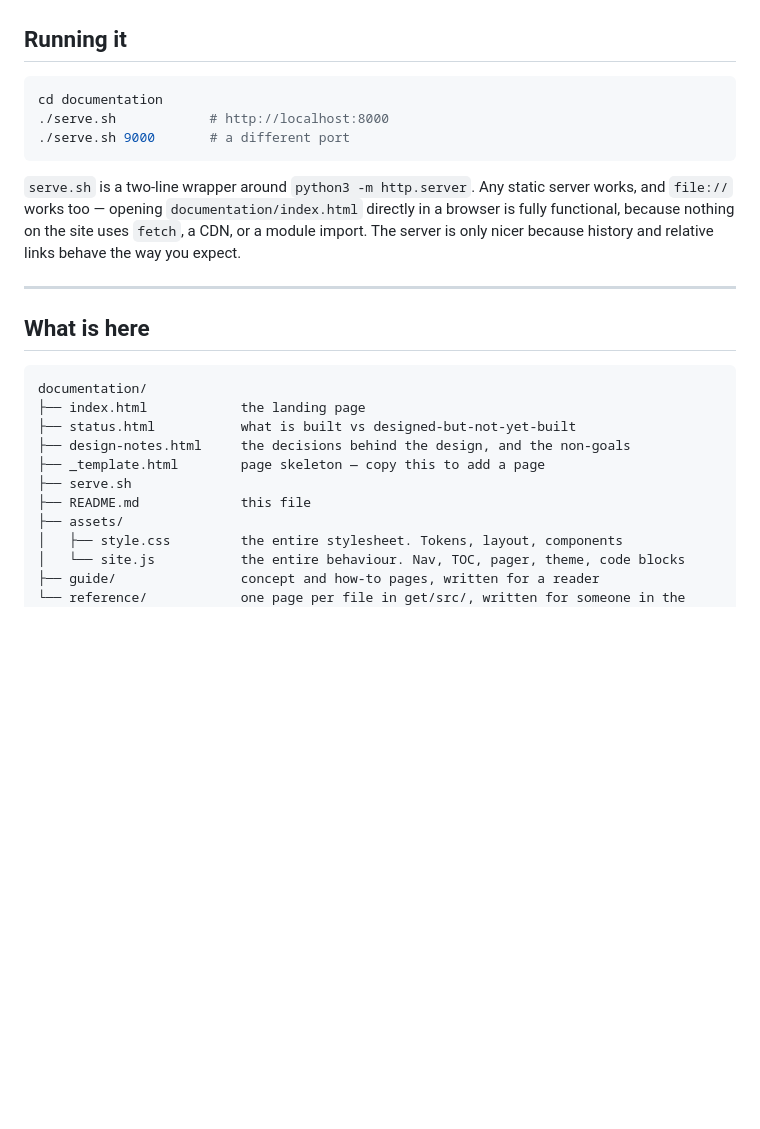
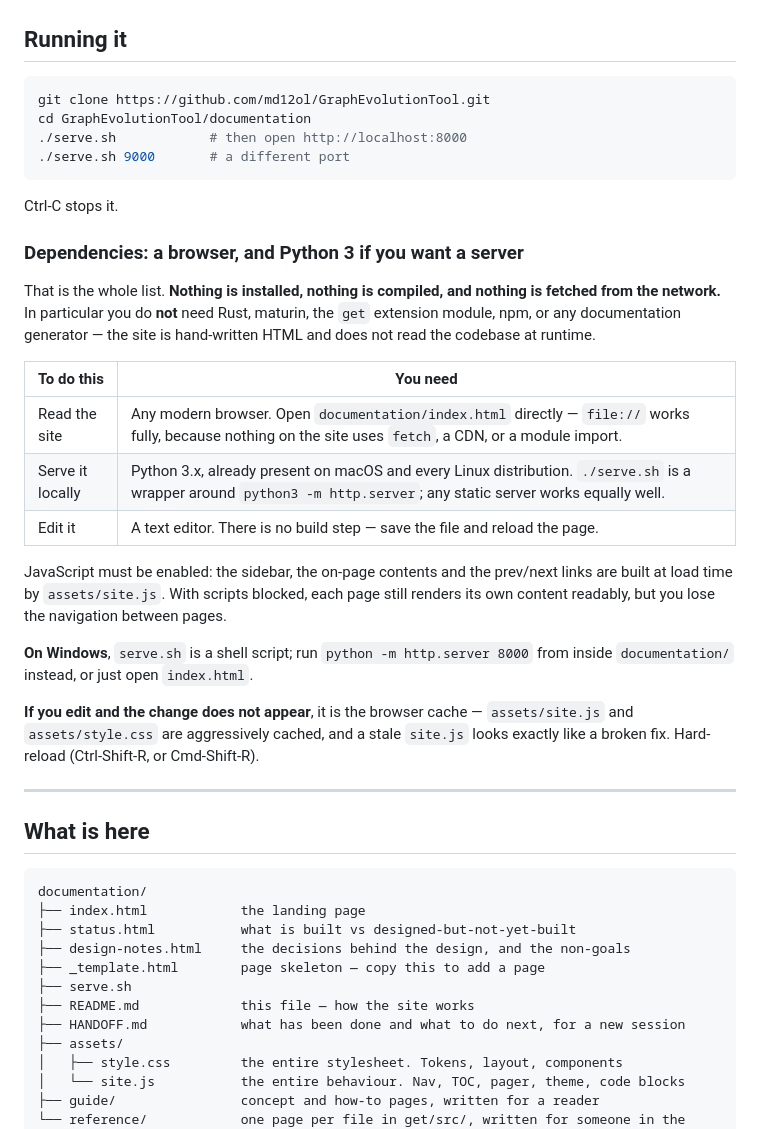
Before and after one commit to md12ol/GraphEvolutionTool, a Markdown page: documentation/README.md, the part around the change. GitHub-like rendering; blank space fills up the shorter version.

````diff
--- a/documentation/README.md
+++ b/documentation/README.md
@@ -11,15 +11,37 @@ Started 2026-08-12.
 ## Running it
 
 ```bash
-cd documentation
-./serve.sh            # http://localhost:8000
+git clone https://github.com/md12ol/GraphEvolutionTool.git
+cd GraphEvolutionTool/documentation
+./serve.sh            # then open http://localhost:8000
 ./serve.sh 9000       # a different port
 ```
 
-`serve.sh` is a two-line wrapper around `python3 -m http.server`. Any static server works, and
-`file://` works too — opening `documentation/index.html` directly in a browser is fully functional,
-because nothing on the site uses `fetch`, a CDN, or a module import. The server is only nicer
-because history and relative links behave the way you expect.
+Ctrl-C stops it.
+
+### Dependencies: a browser, and Python 3 if you want a server
+
+That is the whole list. **Nothing is installed, nothing is compiled, and nothing is fetched from
+the network.** In particular you do **not** need Rust, maturin, the `get` extension module, npm,
+or any documentation generator — the site is hand-written HTML and does not read the codebase at
+runtime.
+
+| To do this | You need |
+|---|---|
+| Read the site | Any modern browser. Open `documentation/index.html` directly — `file://` works fully, because nothing on the site uses `fetch`, a CDN, or a module import. |
+| Serve it locally | Python 3.x, already present on macOS and every Linux distribution. `./serve.sh` is a wrapper around `python3 -m http.server`; any static server works equally well. |
+| Edit it | A text editor. There is no build step — save the file and reload the page. |
+
+JavaScript must be enabled: the sidebar, the on-page contents and the prev/next links are built at
+load time by `assets/site.js`. With scripts blocked, each page still renders its own content
+readably, but you lose the navigation between pages.
+
+**On Windows**, `serve.sh` is a shell script; run `python -m http.server 8000` from inside
+`documentation/` instead, or just open `index.html`.
+
+**If you edit and the change does not appear**, it is the browser cache — `assets/site.js` and
+`assets/style.css` are aggressively cached, and a stale `site.js` looks exactly like a broken fix.
+Hard-reload (Ctrl-Shift-R, or Cmd-Shift-R).
 
 ---
 
@@ -32,7 +54,8 @@ documentation/
 ├── design-notes.html     the decisions behind the design, and the non-goals
 ├── _template.html        page skeleton — copy this to add a page
 ├── serve.sh
-├── README.md             this file
+├── README.md             this file — how the site works
+├── HANDOFF.md            what has been done and what to do next, for a new session
 ├── assets/
 │   ├── style.css         the entire stylesheet. Tokens, layout, components
 │   └── site.js           the entire behaviour. Nav, TOC, pager, theme, code blocks
````
Also changed, not shown: documentation/HANDOFF.md (added, +187 -0 lines).
